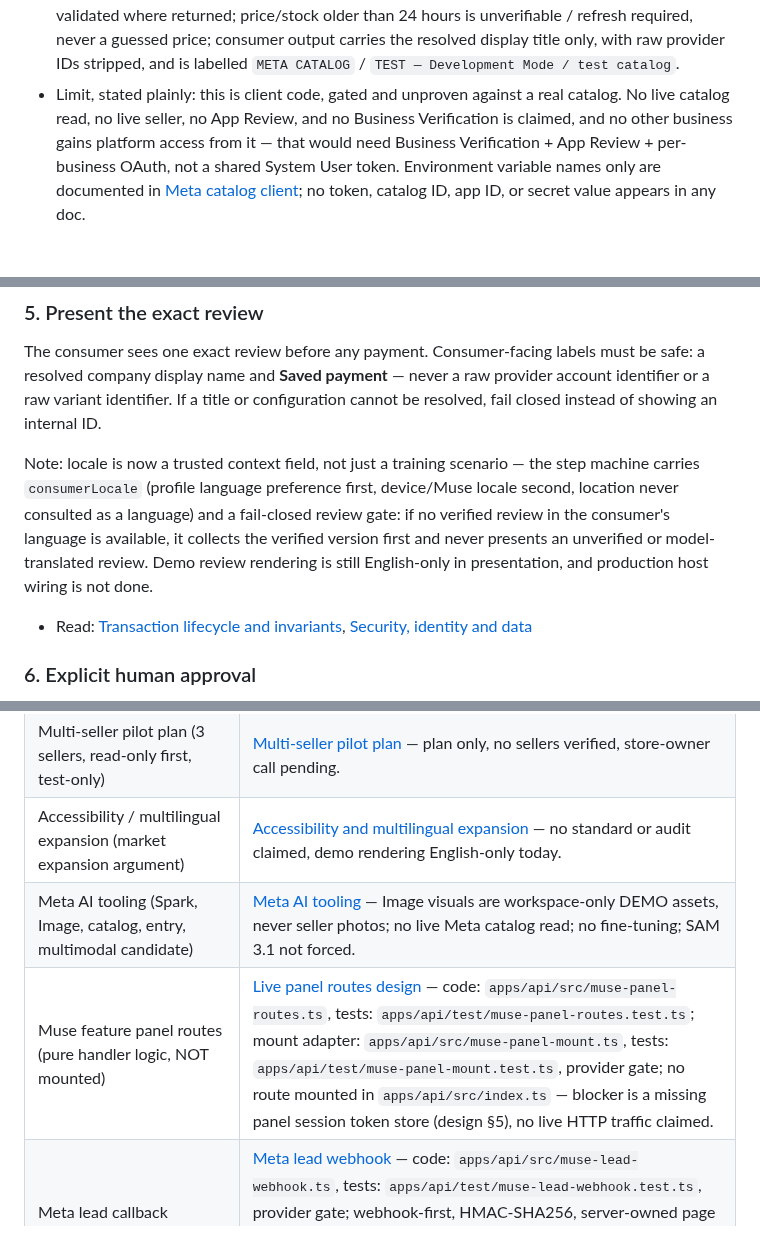
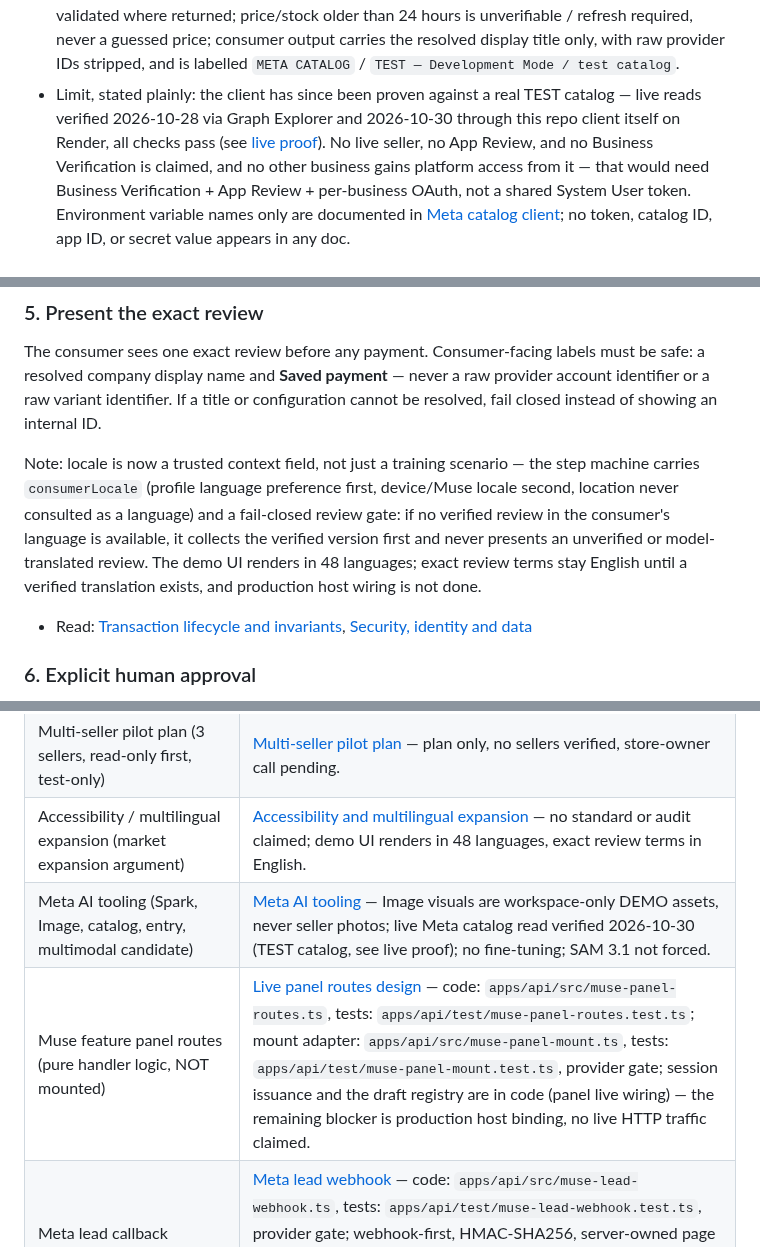
Before and after one commit to DenzelR12/Muse-Shopping-Index, a Markdown page: docs/technical/README.md, 3 parts joined by grey strips. Rendered like a GitHub page; blank space fills up the shorter version.

Commit message:
Docs audit: fix stale status claims contradicting 2026-10-30 verifications (live catalog read, 48-language demo UI, panel session issuance) in technical index + tenants doc

```diff
--- a/docs/technical/README.md
+++ b/docs/technical/README.md
@@ -69,9 +69,11 @@ live HTTP traffic or native Muse window integration claimed.
   never a guessed price; consumer output carries the resolved display
   title only, with raw provider IDs stripped, and is labelled
   `META CATALOG` / `TEST — Development Mode / test catalog`.
-- Limit, stated plainly: this is client code, gated and unproven
-  against a real catalog. No live catalog read, no live seller, no App
-  Review, and no Business Verification is claimed, and no other
+- Limit, stated plainly: the client has since been proven against a
+  real TEST catalog — live reads verified 2026-10-28 via Graph Explorer
+  and 2026-10-30 through this repo client itself on Render, all checks
+  pass (see [live proof](../meta/live-meta-catalog-proof.md)). No live
+  seller, no App Review, and no Business Verification is claimed, and no other
   business gains platform access from it — that would need Business
   Verification + App Review + per-business OAuth, not a shared System
   User token. Environment variable names only are documented in
@@ -94,7 +96,7 @@ The server prepares an exact, signed draft: seller, offering and configuration,
 
 The consumer sees one exact review before any payment. Consumer-facing labels must be safe: a resolved company display name and **Saved payment** — never a raw provider account identifier or a raw variant identifier. If a title or configuration cannot be resolved, fail closed instead of showing an internal ID.
 
-Note: locale is now a trusted context field, not just a training scenario — the step machine carries `consumerLocale` (profile language preference first, device/Muse locale second, location never consulted as a language) and a fail-closed review gate: if no verified review in the consumer's language is available, it collects the verified version first and never presents an unverified or model-translated review. Demo review rendering is still English-only in presentation, and production host wiring is not done.
+Note: locale is now a trusted context field, not just a training scenario — the step machine carries `consumerLocale` (profile language preference first, device/Muse locale second, location never consulted as a language) and a fail-closed review gate: if no verified review in the consumer's language is available, it collects the verified version first and never presents an unverified or model-translated review. The demo UI renders in 48 languages; exact review terms stay English until a verified translation exists, and production host wiring is not done.
 
 - Read: [Transaction lifecycle and invariants](transaction-lifecycle.md), [Security, identity and data](security-and-data.md)
 
@@ -163,9 +165,9 @@ After execution, Muse presents only owned, verified status. Shop handles backend
 | Muse feature panel host wiring (callback → server method only) | [Panel host wiring](../platform/panel-host-wiring.md) — no new public route, no live HTTP traffic, no native Muse window integration claimed; live routes and the native renderer remain separate steps. |
 | Impact measurement protocol (A/B, verified-only revenue, no dark patterns) | [Impact measurement protocol](../research/impact-measurement-protocol.md) — protocol only, no measured numbers yet, no live seller or live run verified. |
 | Multi-seller pilot plan (3 sellers, read-only first, test-only) | [Multi-seller pilot plan](../operations/multi-seller-pilot-plan.md) — plan only, no sellers verified, store-owner call pending. |
-| Accessibility / multilingual expansion (market expansion argument) | [Accessibility and multilingual expansion](../research/accessibility-multilingual-expansion.md) — no standard or audit claimed, demo rendering English-only today. |
-| Meta AI tooling (Spark, Image, catalog, entry, multimodal candidate) | [Meta AI tooling](../meta/meta-ai-tooling.md) — Image visuals are workspace-only DEMO assets, never seller photos; no live Meta catalog read; no fine-tuning; SAM 3.1 not forced. |
-| Muse feature panel routes (pure handler logic, NOT mounted) | [Live panel routes design](../platform/live-panel-routes-design.md) — code: `apps/api/src/muse-panel-routes.ts`, tests: `apps/api/test/muse-panel-routes.test.ts`; mount adapter: `apps/api/src/muse-panel-mount.ts`, tests: `apps/api/test/muse-panel-mount.test.ts`, provider gate; no route mounted in `apps/api/src/index.ts` — blocker is a missing panel session token store (design §5), no live HTTP traffic claimed. |
+| Accessibility / multilingual expansion (market expansion argument) | [Accessibility and multilingual expansion](../research/accessibility-multilingual-expansion.md) — no standard or audit claimed; demo UI renders in 48 languages, exact review terms in English. |
+| Meta AI tooling (Spark, Image, catalog, entry, multimodal candidate) | [Meta AI tooling](../meta/meta-ai-tooling.md) — Image visuals are workspace-only DEMO assets, never seller photos; live Meta catalog read verified 2026-10-30 (TEST catalog, see live proof); no fine-tuning; SAM 3.1 not forced. |
+| Muse feature panel routes (pure handler logic, NOT mounted) | [Live panel routes design](../platform/live-panel-routes-design.md) — code: `apps/api/src/muse-panel-routes.ts`, tests: `apps/api/test/muse-panel-routes.test.ts`; mount adapter: `apps/api/src/muse-panel-mount.ts`, tests: `apps/api/test/muse-panel-mount.test.ts`, provider gate; session issuance and the draft registry are in code (panel live wiring) — the remaining blocker is production host binding, no live HTTP traffic claimed. |
 | Meta lead callback webhook (pure handler, NOT mounted, separate from purchase) | [Meta lead webhook](../meta/meta-lead-webhook.md) — code: `apps/api/src/muse-lead-webhook.ts`, tests: `apps/api/test/muse-lead-webhook.test.ts`, provider gate; webhook-first, HMAC-SHA256, server-owned page → company mapping, deduplication by leadgen_id, PII minimized; no route mounted in `apps/api/src/index.ts`, no leadgen subscription, no `leads_retrieval` approval, no live lead or live Graph fetch claimed; a callback never grants approval, signs a draft, or executes a purchase. |
 | Product 100% checklist (code-100% vs live-100%, owner per item) | [Product 100% checklist](../operations/product-100-checklist.md) — code-100% closed in code; live-100% blocked externally (card/DB, tokens, business model, Meta/Shop approvals, real money). |
 | Mockup realness (AI mockups are DEMO, never real screenshots) | [Mockup realness](../research/mockup-realness.md) — real panel screenshot run checklist (real Postgres, test tenants, host binding, session store, browser run). |
```
Also changed, not shown: docs/sellers/multi-company-test-tenants.md (+10 -2 lines).
